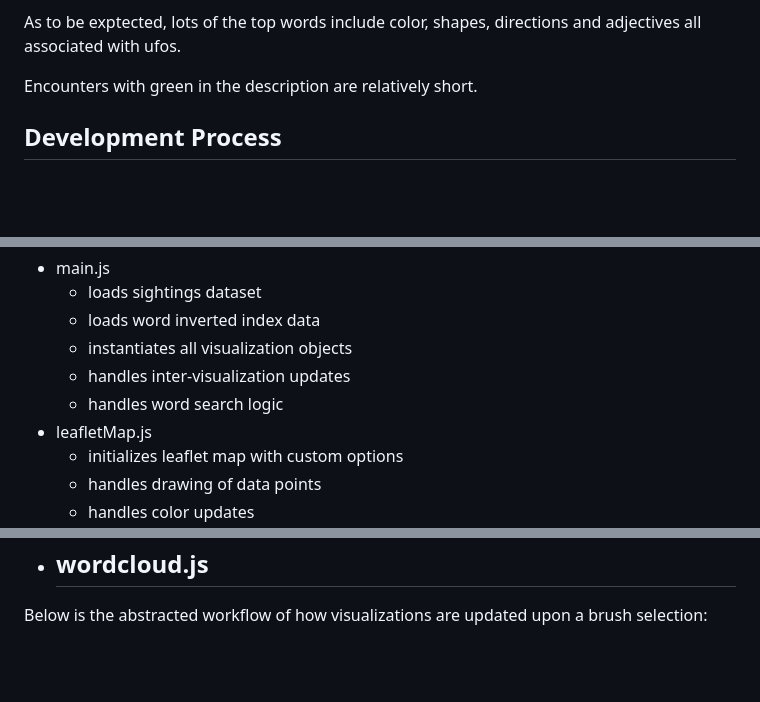
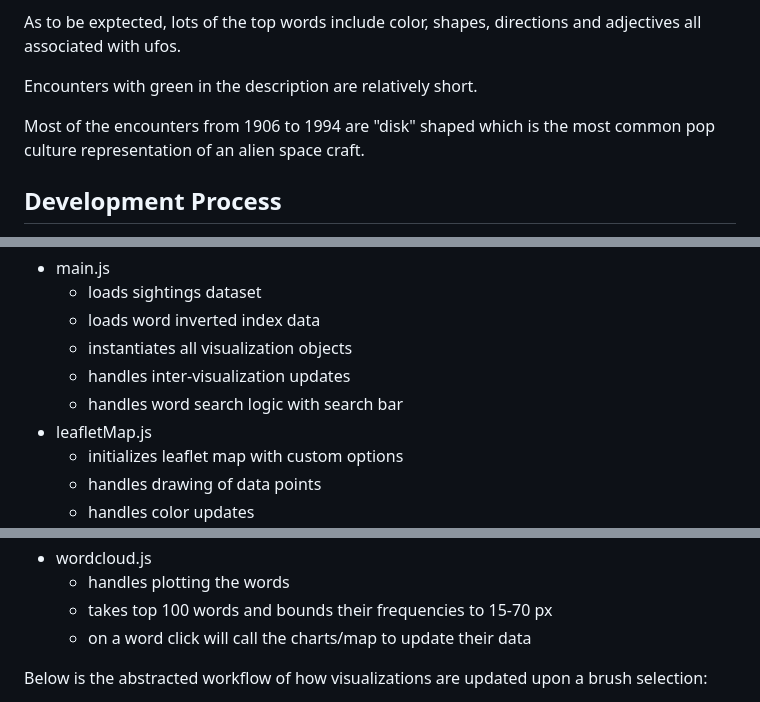
Before and after one commit to adediu25/vis-proj2, a Markdown page: README.md, 3 parts joined by grey strips. GitHub-like rendering; blank space fills up the shorter version.

```diff
--- a/README.md
+++ b/README.md
@@ -157,7 +157,7 @@ As to be exptected, lots of the top words include color, shapes, directions and
 
 Encounters with green in the description are relatively short.
 
-
+Most of the encounters from 1906 to 1994 are "disk" shaped which is the most common pop culture representation of an alien space craft.
 
 ## Development Process
 
@@ -194,7 +194,7 @@ The code for the color scale legend (`legend.js`) is adapted from this source: h
   - loads word inverted index data
   - instantiates all visualization objects
   - handles inter-visualization updates
-  - handles word search logic
+  - handles word search logic with search bar
 - leafletMap.js
   - initializes leaflet map with custom options
   - handles drawing of data points
@@ -207,7 +207,9 @@ The code for the color scale legend (`legend.js`) is adapted from this source: h
   - update chart after brush selection
   - fire update after brush selection
 - wordcloud.js
-  -
+  - handles plotting the words
+  - takes top 100 words and bounds their frequencies to 15-70 px
+  - on a word click will call the charts/map to update their data
 
 Below is the abstracted workflow of how visualizations are updated upon a brush selection:
 
```
Also changed, not shown: other parts of README.md (+1 -0 lines).
